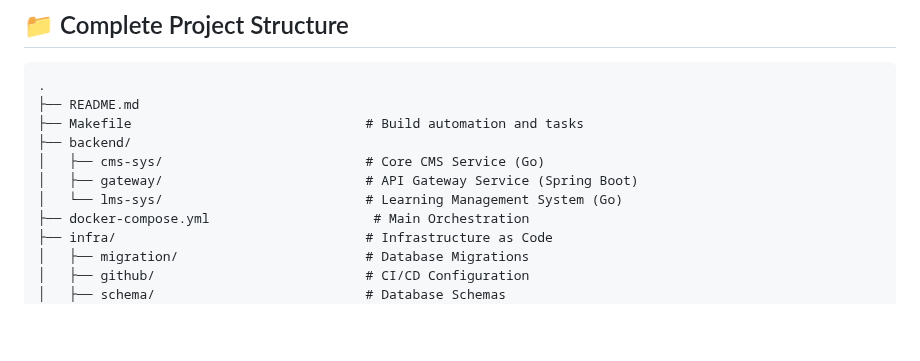
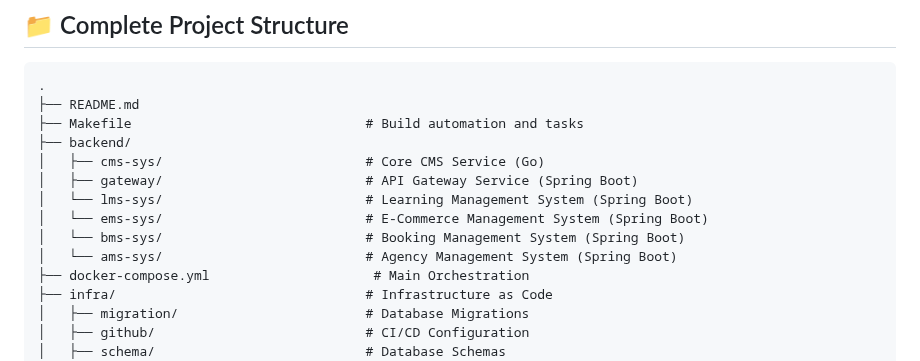
Before and after one commit to thanthtooaung-coding/cms-backend, a Markdown page: README.md, the part around the change. Drawn GitHub-style; blank space fills up the shorter version.

Commit message:
fix: fixed README

```diff
--- a/README.md
+++ b/README.md
@@ -25,7 +25,10 @@ This CMS platform implements a sophisticated microservices architecture with mul
 ├── backend/
 │   ├── cms-sys/                          # Core CMS Service (Go)
 │   ├── gateway/                          # API Gateway Service (Spring Boot)
-│   └── lms-sys/                          # Learning Management System (Go)
+│   └── lms-sys/                          # Learning Management System (Spring Boot)
+│   └── ems-sys/                          # E-Commerce Management System (Spring Boot)
+│   └── bms-sys/                          # Booking Management System (Spring Boot)
+│   └── ams-sys/                          # Agency Management System (Spring Boot)
 ├── docker-compose.yml                     # Main Orchestration
 ├── infra/                                # Infrastructure as Code
 │   ├── migration/                        # Database Migrations
```
